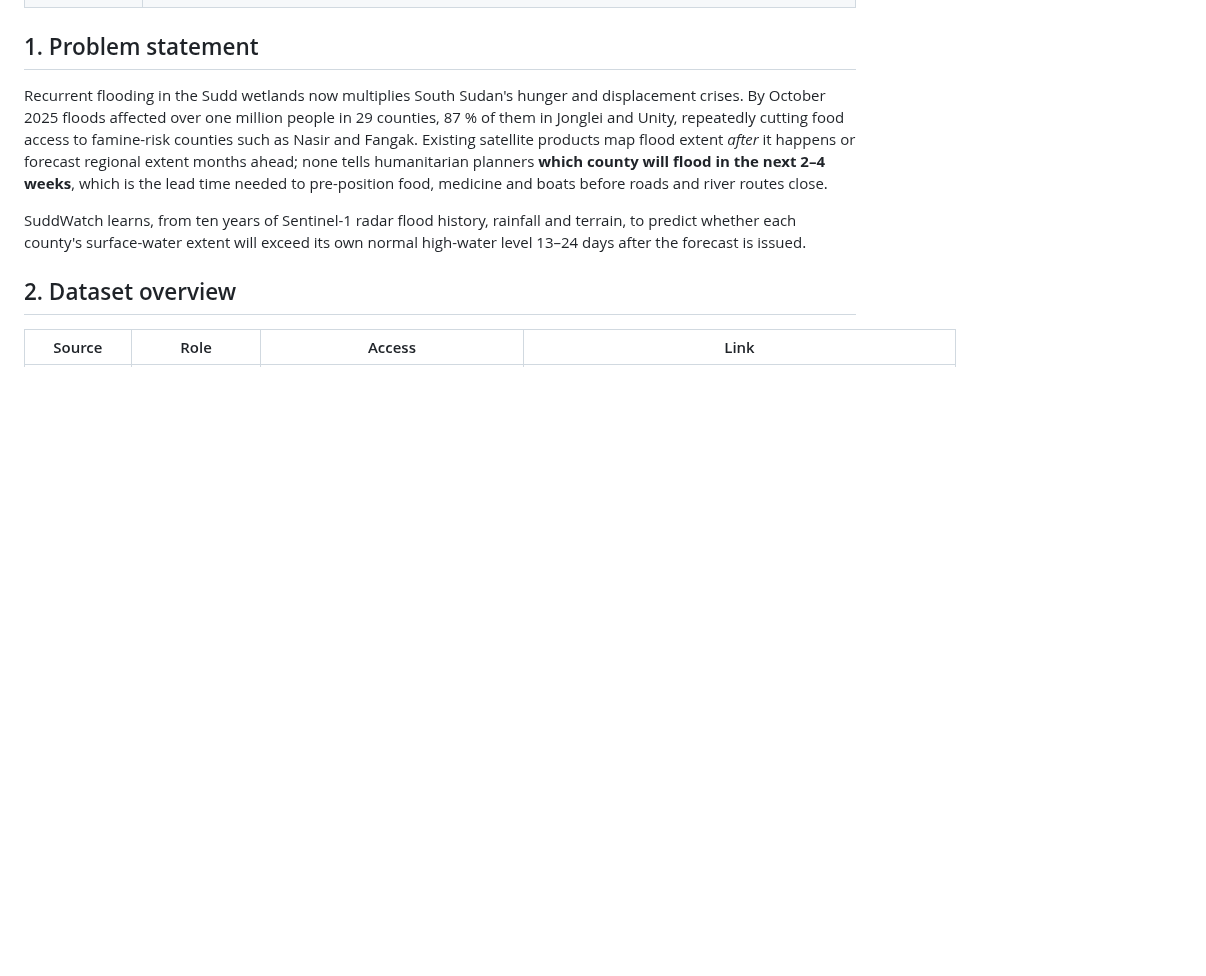
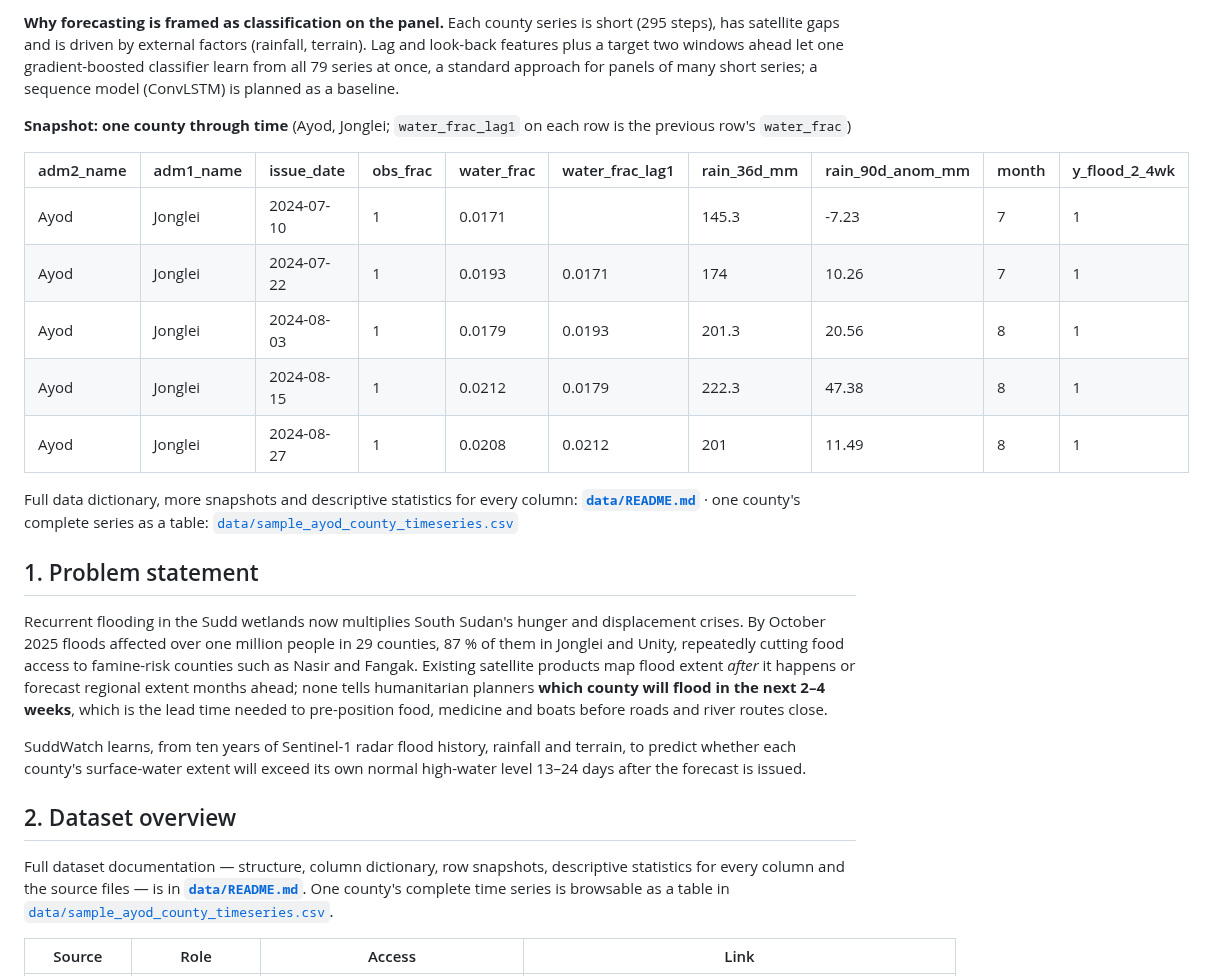
Before and after one commit to Super-Talen/SuddWatch, a Markdown page: README.md, the part around one of its changes. GitHub-like rendering; blank space fills up the shorter version.

```diff
--- a/README.md
+++ b/README.md
@@ -13,3 +45,20 @@ Author: Jok Akech Atem Mabior · Repository: https://github.com/Super-Talen/Sudd
+**Why forecasting is framed as classification on the panel.** Each county series is short (295 steps), has satellite gaps and is driven
+by external factors (rainfall, terrain). Lag and look-back features plus a target two windows ahead let one gradient-boosted classifier learn
+from all 79 series at once, a standard approach for panels of many short series; a sequence model (ConvLSTM) is planned as a baseline.
+
+**Snapshot: one county through time** (Ayod, Jonglei; `water_frac_lag1` on each row is the previous row's `water_frac`)
+
+| adm2_name | adm1_name | issue_date | obs_frac | water_frac | water_frac_lag1 | rain_36d_mm | rain_90d_anom_mm | month | y_flood_2_4wk |
+|---|---|---|---|---|---|---|---|---|---|
+| Ayod | Jonglei | 2024-07-10 | 1 | 0.0171 |  | 145.3 | -7.23 | 7 | 1 |
+| Ayod | Jonglei | 2024-07-22 | 1 | 0.0193 | 0.0171 | 174 | 10.26 | 7 | 1 |
+| Ayod | Jonglei | 2024-08-03 | 1 | 0.0179 | 0.0193 | 201.3 | 20.56 | 8 | 1 |
+| Ayod | Jonglei | 2024-08-15 | 1 | 0.0212 | 0.0179 | 222.3 | 47.38 | 8 | 1 |
+| Ayod | Jonglei | 2024-08-27 | 1 | 0.0208 | 0.0212 | 201 | 11.49 | 8 | 1 |
+
+Full data dictionary, more snapshots and descriptive statistics for every column: **[`data/README.md`](data/README.md)** ·
+one county's complete series as a table: [`data/sample_ayod_county_timeseries.csv`](data/sample_ayod_county_timeseries.csv)
+<!-- PANEL-TIME-SERIES:END -->
 
 ## 1. Problem statement
 
@@ -25,6 +74,10 @@ whether each county's surface-water extent will exceed its own normal high-water
 after the forecast is issued.
 
 ## 2. Dataset overview
+
+Full dataset documentation — structure, column dictionary, row snapshots, descriptive statistics for every column and the source
+files — is in **[`data/README.md`](data/README.md)**. One county's complete time series is browsable as a table in
+[`data/sample_ayod_county_timeseries.csv`](data/sample_ayod_county_timeseries.csv).
 
 | Source | Role | Access | Link |
 |---|---|---|---|
```
Also changed, not shown: other parts of README.md (+61 -12 lines), data/README.md (added, +170 -0 lines), figures/data_overview_panel_timeseries.png (added), 2 other files.
